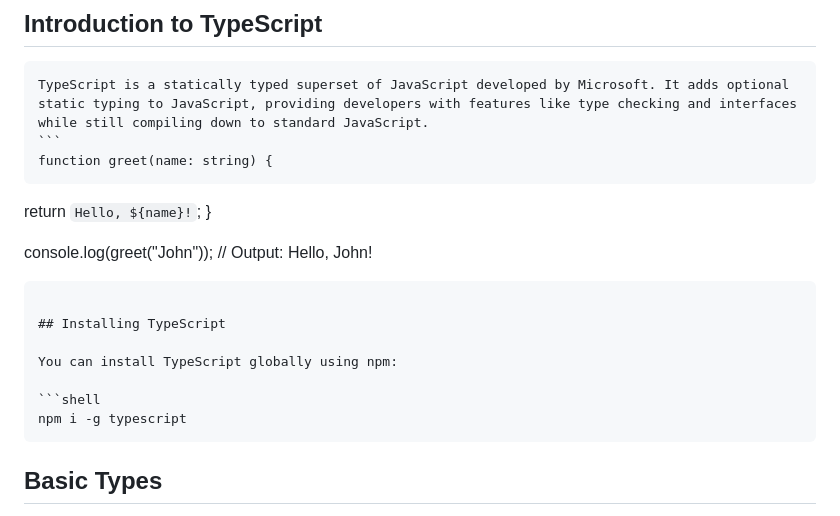
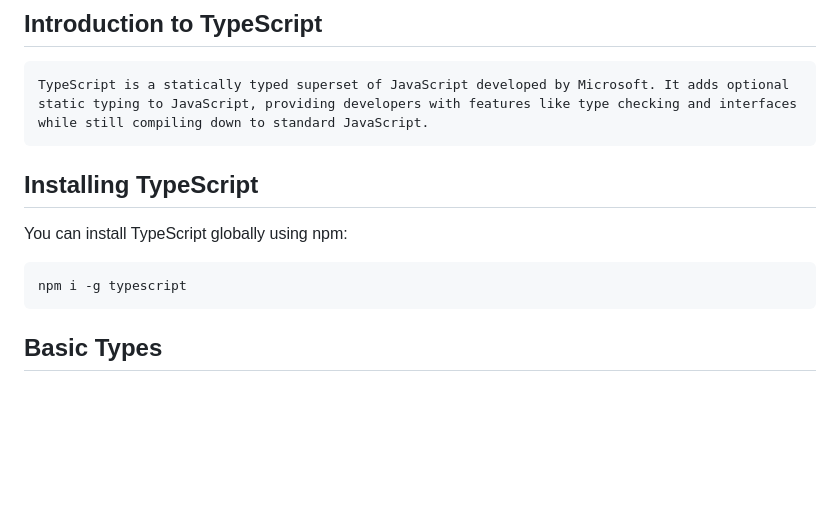
Before and after one commit to ahmet8873/typescript-tutorial, a Markdown page: README.md, the part around the change. Rendered like a GitHub page; blank space fills up the shorter version.

`````diff
--- a/README.md
+++ b/README.md
@@ -25,15 +25,6 @@
 ## Introduction to TypeScript
 
     TypeScript is a statically typed superset of JavaScript developed by Microsoft. It adds optional static typing to JavaScript, providing developers with features like type checking and interfaces while still compiling down to standard JavaScript.
-    ```
-    function greet(name: string) {
-
-return `Hello, ${name}!`;
-}
-
-console.log(greet("John")); // Output: Hello, John!
-
-````
 
 ## Installing TypeScript
 
@@ -41,7 +32,7 @@ You can install TypeScript globally using npm:
 
 ```shell
 npm i -g typescript
-````
+```
 
 ## Basic Types
 
`````
